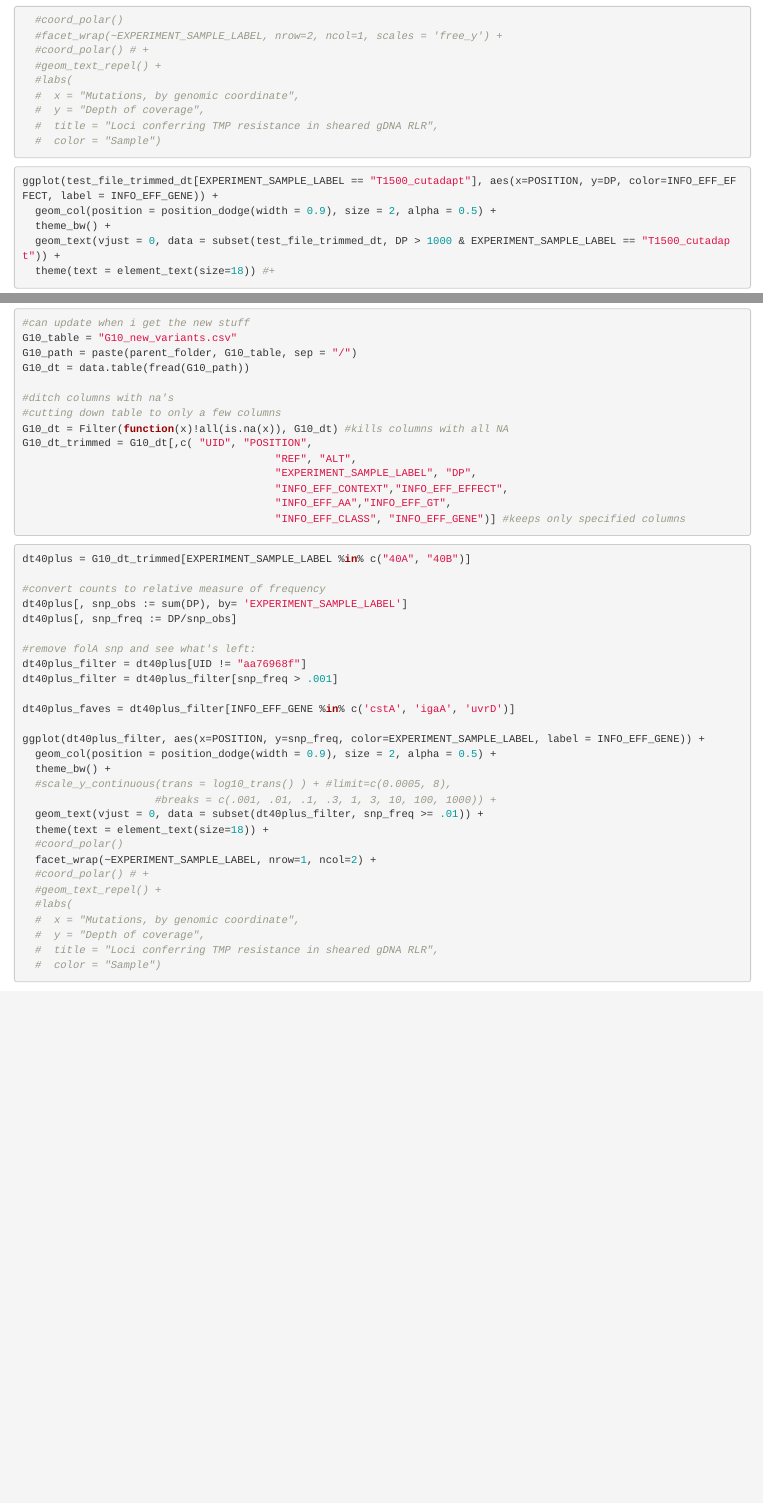
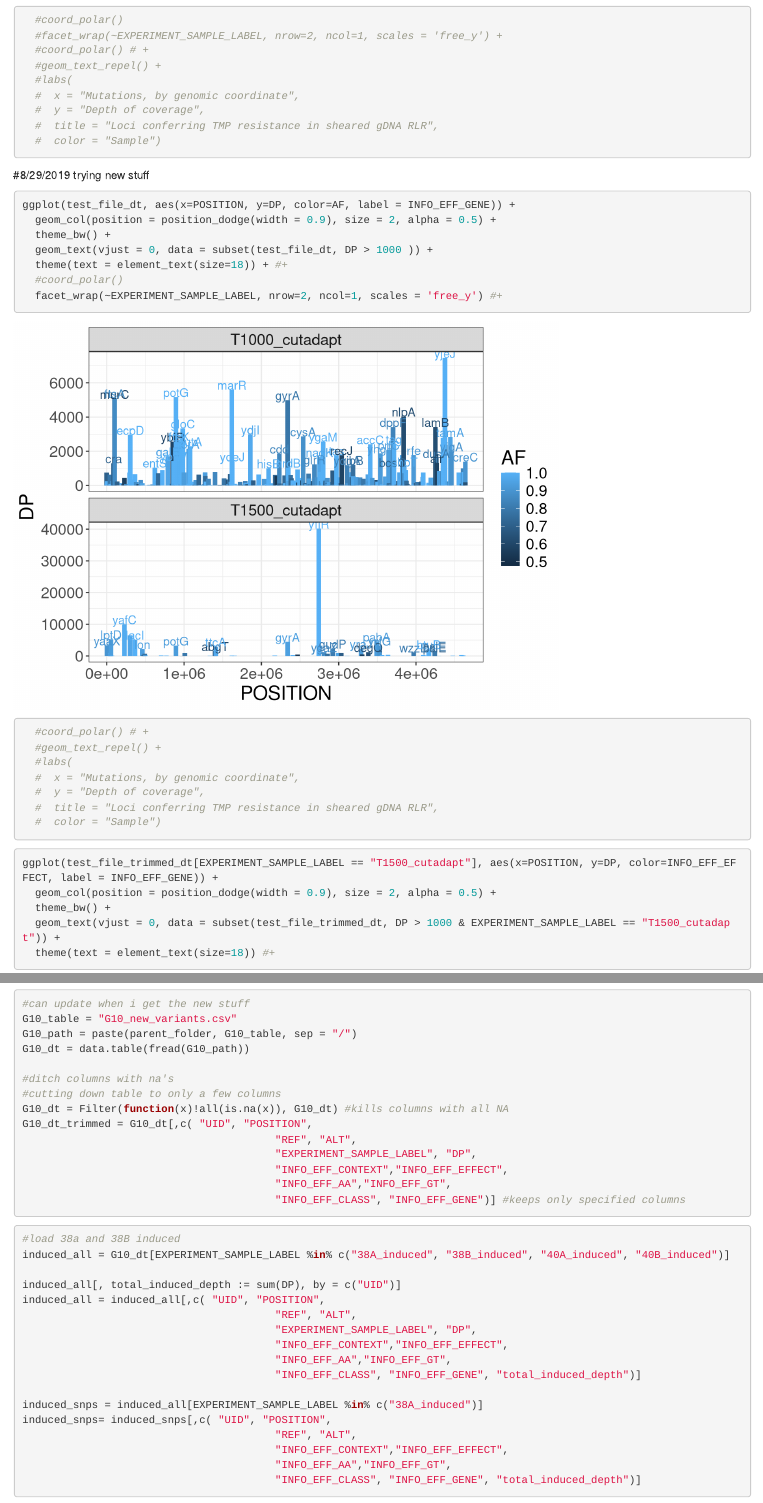
Before and after one commit to churchlab/rlr, an R Markdown document (fig_4c_possibly.Rmd): the page in a window 1100 px wide, from 1210 px down, and a second part further down, joined at a grey line. Rendered offline with R 4.5, knitr and Pandoc, with nearby package versions.

Commit message:
max various commit before shutdown

````diff
--- a/fig_4c_possibly.Rmd
+++ b/fig_4c_possibly.Rmd
@@ -53,6 +53,24 @@ ggplot(test_file_trimmed_dt[EXPERIMENT_SAMPLE_LABEL == "T1500_cutadapt"], aes(x=
   theme(text = element_text(size=18)) #+
   #coord_polar()
   #facet_wrap(~EXPERIMENT_SAMPLE_LABEL, nrow=2, ncol=1, scales = 'free_y') +
+  #coord_polar() # +
+  #geom_text_repel() +
+  #labs(
+  #  x = "Mutations, by genomic coordinate",
+  #  y = "Depth of coverage",
+  #  title = "Loci conferring TMP resistance in sheared gDNA RLR",
+  #  color = "Sample")
+```
+
+#8/29/2019 trying new stuff
+```{r plot_new}
+ggplot(test_file_dt, aes(x=POSITION, y=DP, color=AF, label = INFO_EFF_GENE)) +
+  geom_col(position = position_dodge(width = 0.9), size = 2, alpha = 0.5) +
+  theme_bw() +
+  geom_text(vjust = 0, data = subset(test_file_dt, DP > 1000 )) +
+  theme(text = element_text(size=18)) + #+
+  #coord_polar()
+  facet_wrap(~EXPERIMENT_SAMPLE_LABEL, nrow=2, ncol=1, scales = 'free_y') #+
   #coord_polar() # +
   #geom_text_repel() +
   #labs(
@@ -143,6 +161,27 @@ G10_dt_trimmed = G10_dt[,c( "UID", "POSITION",
 
 ```
 
+```{r get_muts}
+#load 38a and 38B induced
+induced_all = G10_dt[EXPERIMENT_SAMPLE_LABEL %in% c("38A_induced", "38B_induced", "40A_induced", "40B_induced")]
+
+induced_all[, total_induced_depth := sum(DP), by = c("UID")]
+induced_all = induced_all[,c( "UID", "POSITION",
+                                        "REF", "ALT",
+                                        "EXPERIMENT_SAMPLE_LABEL", "DP",
+                                        "INFO_EFF_CONTEXT","INFO_EFF_EFFECT",
+                                        "INFO_EFF_AA","INFO_EFF_GT",
+                                        "INFO_EFF_CLASS", "INFO_EFF_GENE", "total_induced_depth")]
+
+induced_snps = induced_all[EXPERIMENT_SAMPLE_LABEL %in% c("38A_induced")]
+induced_snps= induced_snps[,c( "UID", "POSITION",
+                                        "REF", "ALT",
+                                        "INFO_EFF_CONTEXT","INFO_EFF_EFFECT",
+                                        "INFO_EFF_AA","INFO_EFF_GT",
+                                        "INFO_EFF_CLASS", "INFO_EFF_GENE", "total_induced_depth")]
+```
+
+
 ```{r plot_40}
 dt40plus = G10_dt_trimmed[EXPERIMENT_SAMPLE_LABEL %in% c("40A", "40B")]
 
````
Also changed, not shown: fig_3b.Rmd (+3 -2 lines), fig_3d.Rmd (+2 -2 lines), fig_5_analysis.Rmd (+2 -2 lines), fig_3b.pdf, fig_3b/fig3bdata.RData, fig_3d.pdf, fig_4c_possibly.Rmd (2 more changed lines).
